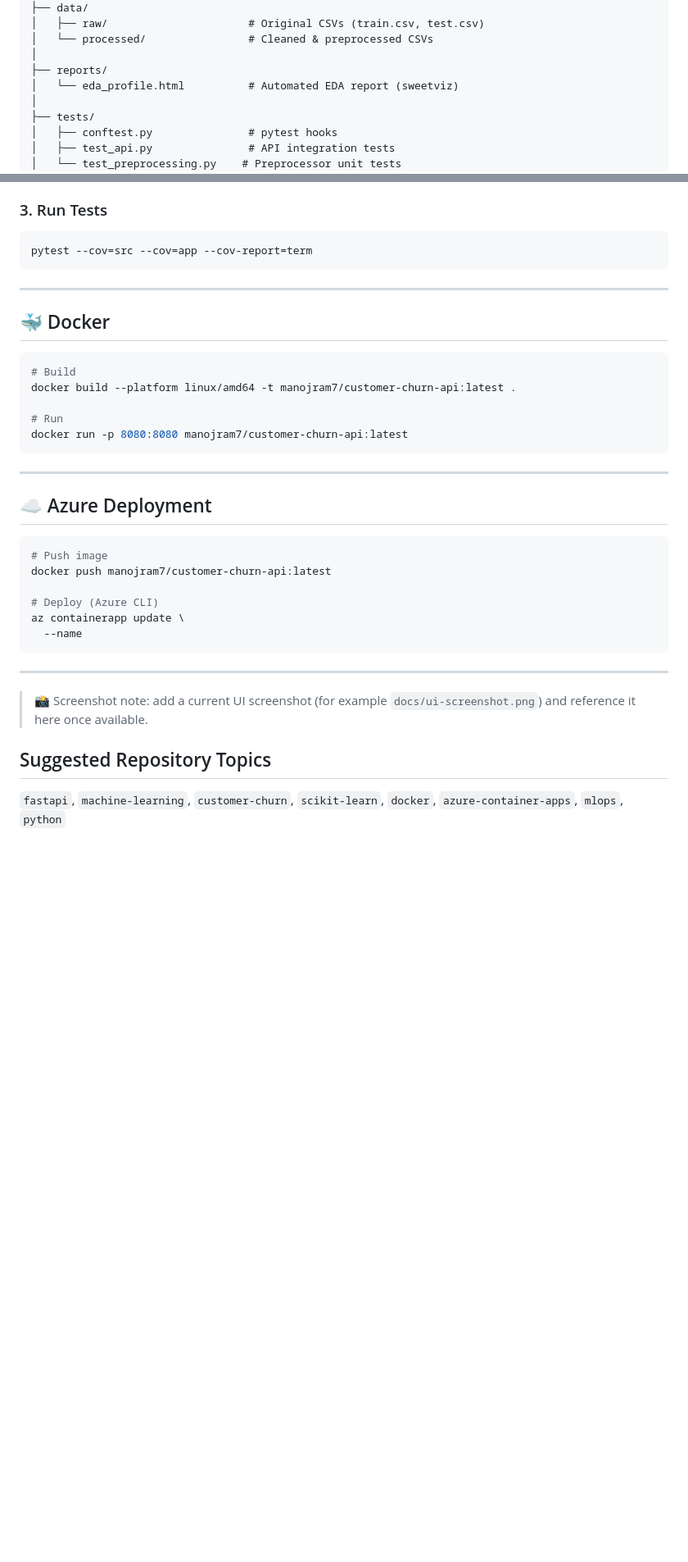
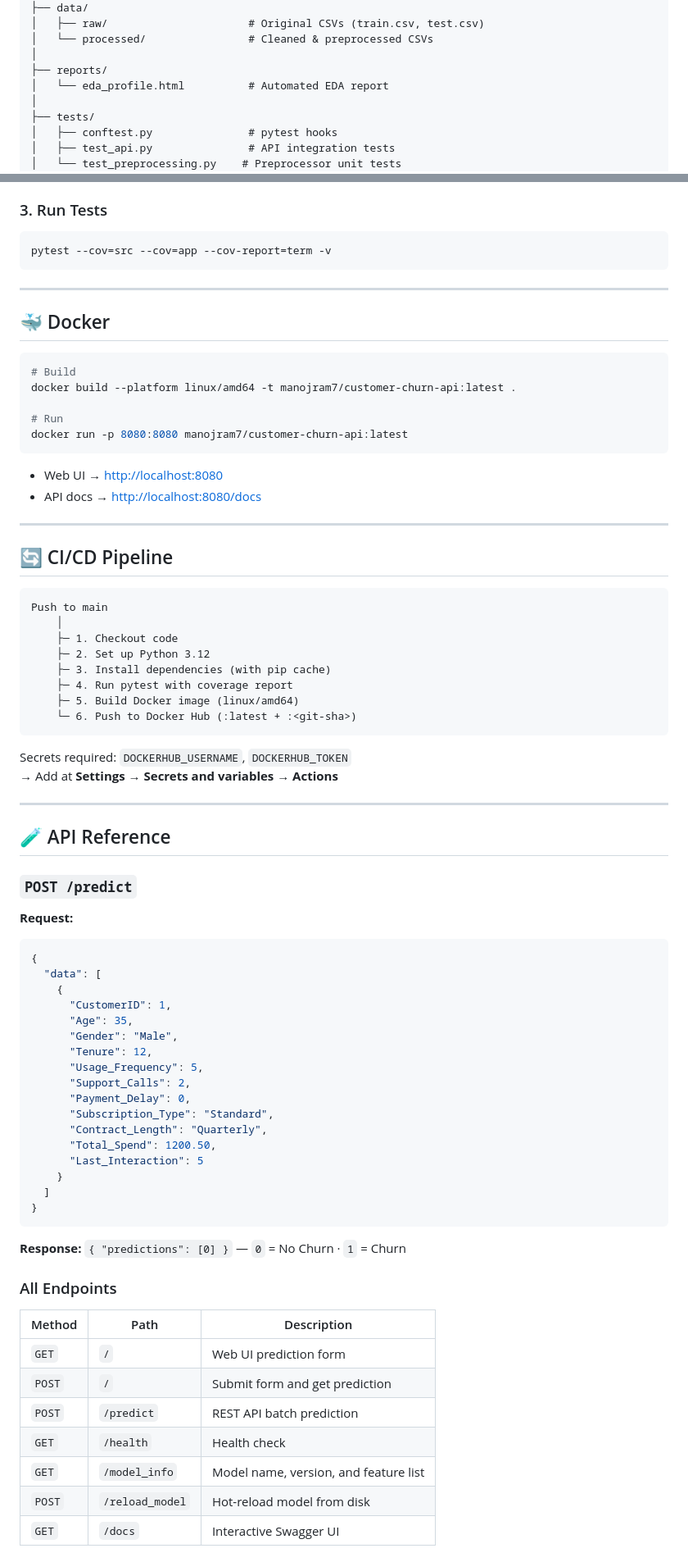
Before and after one commit to ManojRam7/CustomerChurn_Prediction, a Markdown page: README.md, 2 parts joined by grey strips. Shown at 82% size. GitHub-like rendering; blank space fills up the shorter version.

Commit message:
Revise README for clarity and consistency
Updated README to clarify CI/CD process and improve language consistency.

````diff
--- a/README.md
+++ b/README.md
@@ -89,7 +92,7 @@ CustomerChurn_Prediction/
 │   └── processed/                # Cleaned & preprocessed CSVs
 │
 ├── reports/
-│   └── eda_profile.html          # Automated EDA report (sweetviz)
+│   └── eda_profile.html          # Automated EDA report
 │
 ├── tests/
 │   ├── conftest.py               # pytest hooks
@@ -126,7 +129,7 @@ uvicorn app:app --reload --port 8080
 ### 3. Run Tests
 
 ```bash
-pytest --cov=src --cov=app --cov-report=term
+pytest --cov=src --cov=app --cov-report=term -v
 ```
 
 ---
@@ -141,23 +144,65 @@ docker build --platform linux/amd64 -t manojram7/customer-churn-api:latest .
 docker run -p 8080:8080 manojram7/customer-churn-api:latest
 ```
 
----
-
-## ☁️ Azure Deployment
-
-```bash
-# Push image
-docker push manojram7/customer-churn-api:latest
-
-# Deploy (Azure CLI)
-az containerapp update \
-  --name
-```
+- Web UI → [http://localhost:8080](http://localhost:8080)
+- API docs → [http://localhost:8080/docs](http://localhost:8080/docs)
 
 ---
 
-> 📸 Screenshot note: add a current UI screenshot (for example `docs/ui-screenshot.png`) and reference it here once available.
+## 🔄 CI/CD Pipeline
 
-## Suggested Repository Topics
+```
+Push to main
+    │
+    ├─ 1. Checkout code
+    ├─ 2. Set up Python 3.12
+    ├─ 3. Install dependencies (with pip cache)
+    ├─ 4. Run pytest with coverage report
+    ├─ 5. Build Docker image (linux/amd64)
+    └─ 6. Push to Docker Hub (:latest + :<git-sha>)
+```
 
-`fastapi`, `machine-learning`, `customer-churn`, `scikit-learn`, `docker`, `azure-container-apps`, `mlops`, `python`
+Secrets required: `DOCKERHUB_USERNAME`, `DOCKERHUB_TOKEN`
+→ Add at **Settings → Secrets and variables → Actions**
+
+---
+
+## 🧪 API Reference
+
+### `POST /predict`
+
+**Request:**
+```json
+{
+  "data": [
+    {
+      "CustomerID": 1,
+      "Age": 35,
+      "Gender": "Male",
+      "Tenure": 12,
+      "Usage_Frequency": 5,
+      "Support_Calls": 2,
+      "Payment_Delay": 0,
+      "Subscription_Type": "Standard",
+      "Contract_Length": "Quarterly",
+      "Total_Spend": 1200.50,
+      "Last_Interaction": 5
+    }
+  ]
+}
+```
+
+**Response:** `{ "predictions": [0] }` — `0` = No Churn · `1` = Churn
+
+### All Endpoints
+
+| Method | Path | Description |
+|---|---|---|
+| `GET` | `/` | Web UI prediction form |
+| `POST` | `/` | Submit form and get prediction |
+| `POST` | `/predict` | REST API batch prediction |
+| `GET` | `/health` | Health check |
+| `GET` | `/model_info` | Model name, version, and feature list |
+| `POST` | `/reload_model` | Hot-reload model from disk |
+| `GET` | `/docs` | Interactive Swagger UI |
+
````
Also changed, not shown: other parts of README.md (+51 -25 lines).
